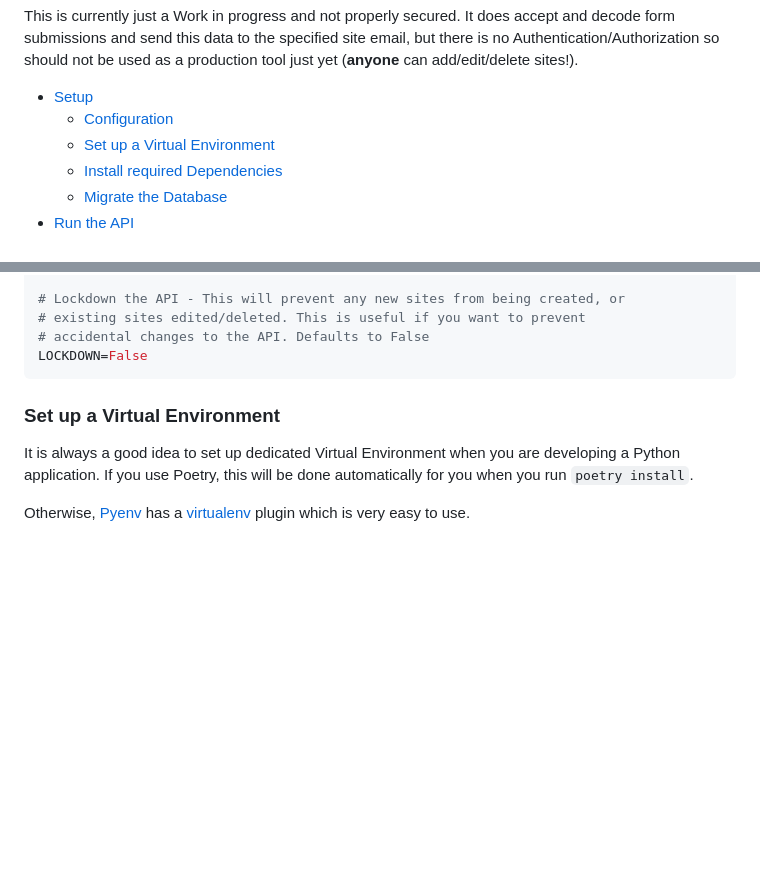
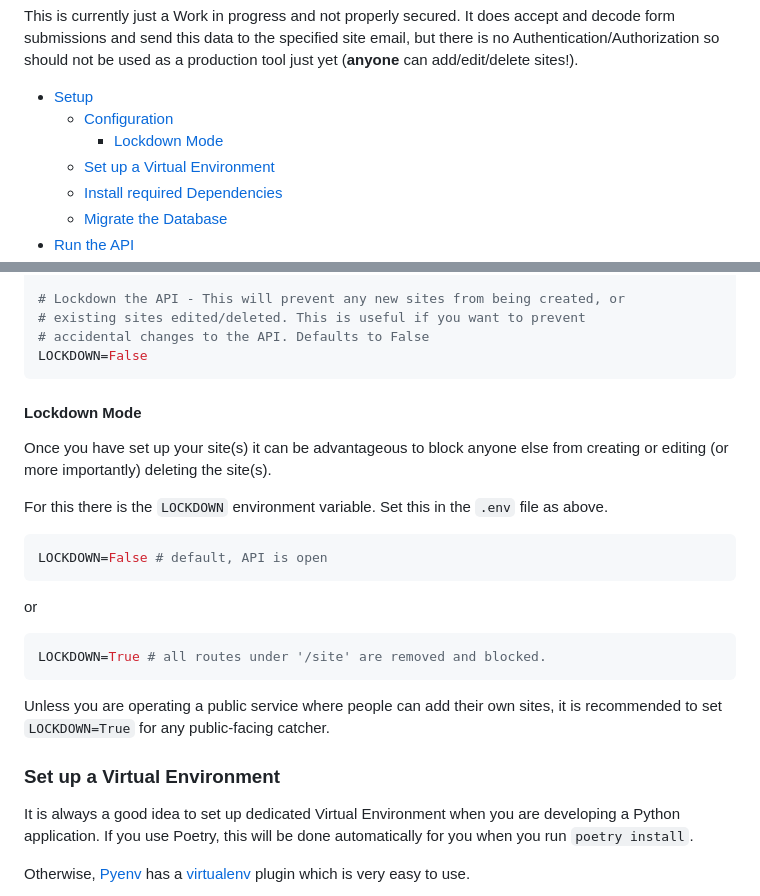
Before and after one commit to seapagan/form-catch, a Markdown page: README.md, 2 parts joined by grey strips. Rendered like a GitHub page; blank space fills up the shorter version.

Commit message:
update README
Signed-off-by: Grant Ramsay <seapagan@gmail.com>

````diff
--- a/README.md
+++ b/README.md
@@ -13,6 +13,7 @@ production tool just yet (**anyone** can add/edit/delete sites!).
 
 - [Setup](#setup)
   - [Configuration](#configuration)
+    - [Lockdown Mode](#lockdown-mode)
   - [Set up a Virtual Environment](#set-up-a-virtual-environment)
   - [Install required Dependencies](#install-required-dependencies)
   - [Migrate the Database](#migrate-the-database)
@@ -61,6 +62,27 @@ MAIL_FROM_NAME="Form Catcher by Seapagan"
 # accidental changes to the API. Defaults to False
 LOCKDOWN=False
 ```
+
+#### Lockdown Mode
+
+Once you have set up your site(s) it can be advantageous to block anyone else
+from creating or editing (or more importantly) deleting the site(s).
+
+For this there is the `LOCKDOWN` environment variable. Set this in the  `.env`
+file as above.
+
+```ini
+LOCKDOWN=False # default, API is open
+```
+
+or
+
+```ini
+LOCKDOWN=True # all routes under '/site' are removed and blocked.
+```
+
+Unless you are operating a public service where people can add their own sites,
+it is recommended to set `LOCKDOWN=True` for any public-facing catcher.
 
 ### Set up a Virtual Environment
 
````
